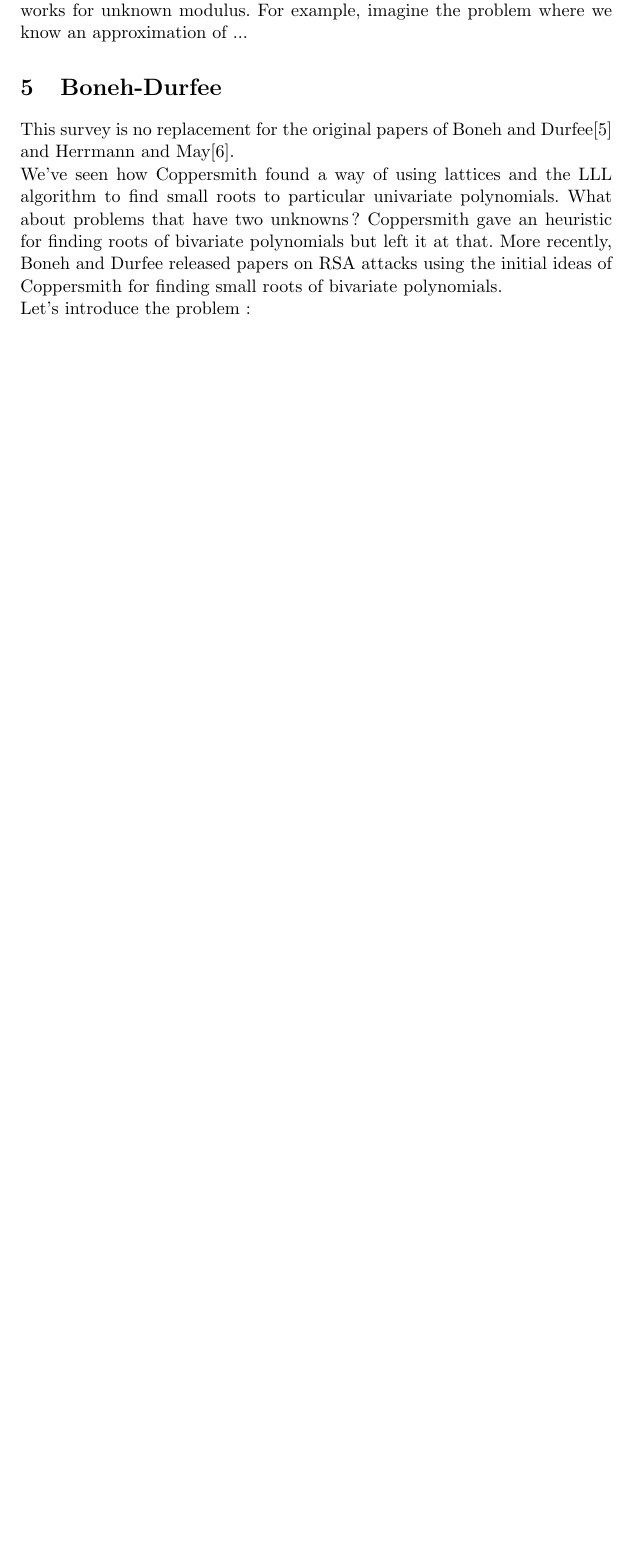
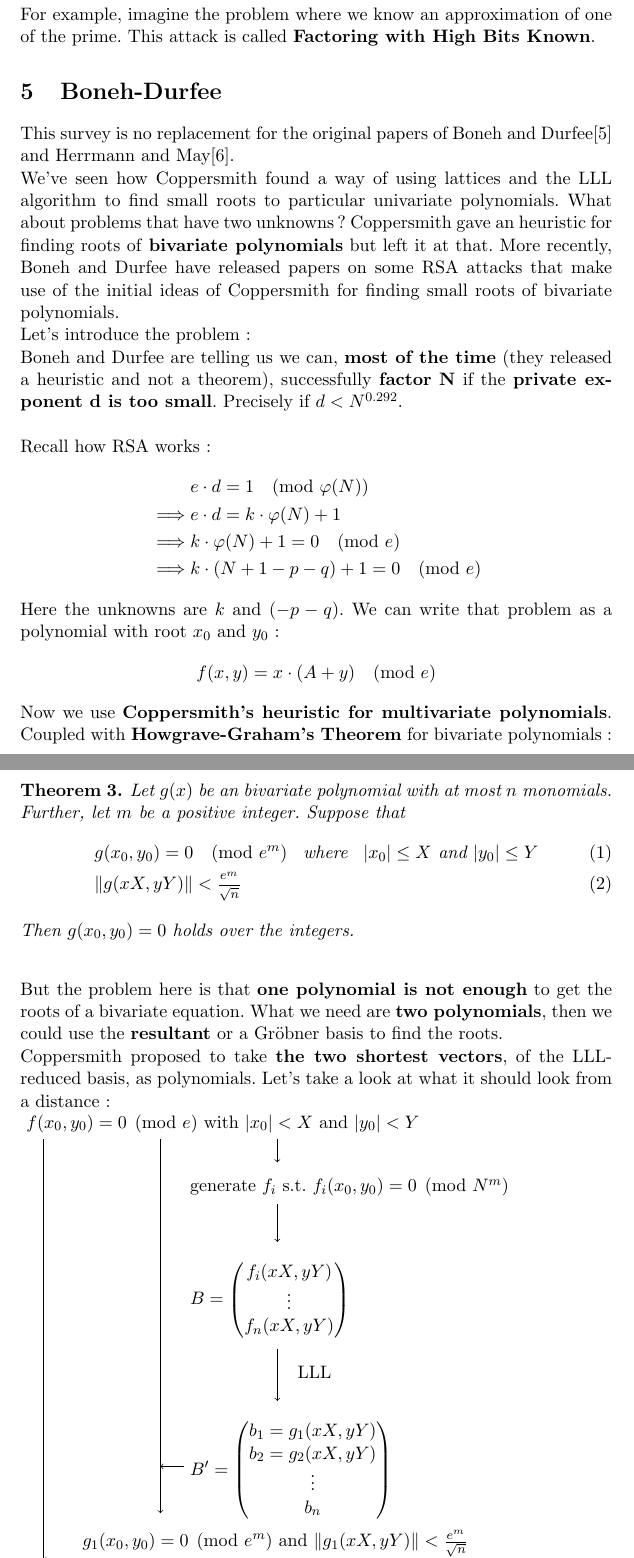
Before and after one commit to mimoo/RSA-and-LLL-attacks, a LaTeX paper (rapport.tex): part of page 9 of 10 before the commit and two parts of pages 10 and 11 of 13 after it, the two joined at a grey line, cut so that both start at the same text, the shorter picture padded with empty space. Compiled offline with pdfLaTeX.

Commit message:
boneh and durfee half done

```diff
--- a/rapport.tex
+++ b/rapport.tex
@@ -361,14 +369,43 @@ To do that we need to \textbf{tweak} $m$ and $t$ until we obtain the correct bou
 
-Coppersmith method is actually more general than what we just saw. It also works for unknown modulus. For example, imagine the problem where we know an approximation of ...
+Coppersmith method is actually more general. It also works for unknown modulus.\\
+For example, imagine the problem where we know an approximation of one of the prime. This attack is called \textbf{Factoring with High Bits Known}.
 
 \section{Boneh-Durfee}\label{bonehdurfee}
 
 This survey is no replacement for the original papers of Boneh and Durfee\cite{bonehdurfee} and Herrmann and May\cite{herrmannmay}.
 
-We've seen how Coppersmith found a way of using lattices and the LLL algorithm to find small roots to particular univariate polynomials. What about problems that have two unknowns? Coppersmith gave an heuristic for finding roots of bivariate polynomials but left it at that. More recently, Boneh and Durfee released papers on RSA attacks using the initial ideas of Coppersmith for finding small roots of bivariate polynomials.
+We've seen how Coppersmith found a way of using lattices and the LLL algorithm to find small roots to particular univariate polynomials. What about problems that have two unknowns? Coppersmith gave an heuristic for finding roots of \textbf{bivariate polynomials} but left it at that. More recently, Boneh and Durfee have released papers on some RSA attacks that make use of the initial ideas of Coppersmith for finding small roots of bivariate polynomials.
 
 Let's introduce the problem:
 
+Boneh and Durfee are telling us we can, \textbf{most of the time} (they released a heuristic and not a theorem), successfully \textbf{factor} $\textbf{N}$ if the \textbf{private exponent $\textbf{d}$ is too small}. Precisely if $d < N^{0.292}$.\\
 
+Recall how RSA works:
+\begin{align*}
+&e \cdot d = 1 \pmod{\varphi(N)}\\
+\implies& e \cdot d = k \cdot \varphi(N) + 1\\
+\implies& k \cdot \varphi(N) + 1 = 0 \pmod{e}\\
+\implies& k \cdot (N + 1 - p - q) + 1 = 0 \pmod{e}
+\end{align*}
+Here the unknowns are $k$ and $(-p-q)$. We can write that problem as a polynomial with root $x_0$ and $y_0$:
+\[ f(x,y) = x \cdot (A + y) \pmod{e} \]
 
+Now we use \textbf{Coppersmith's heuristic for multivariate polynomials}. Coupled with \textbf{Howgrave-Graham's Theorem} for bivariate polynomials:
 
+\begin{theorem}
+Let $g(x)$ be an bivariate polynomial with at most $n$ monomials. Further, let $m$ be a positive integer. Suppose that
+\setcounter{equation}{0}
+\begin{align}
+&g(x_0,y_0) = 0 \pmod{e^m} \hspace{2mm} \text{ where } \hspace{2mm} |x_0| \leq X \text{ and } |y_0| \leq Y\\
+&\|g(xX,yY)\| < \frac{_{e^m}}{^{\sqrt{n}}}
+\end{align}
+Then $g(x_0,y_0)=0$ holds over the integers.\\
+\end{theorem}
+
+But the problem here is that \textbf{one polynomial is not enough} to get the roots of a bivariate equation. What we need are \textbf{two polynomials}, then we could use the \textbf{resultant} or a Gröbner basis to find the roots.
+
+Coppersmith proposed to take \textbf{the two shortest vectors}, of the LLL-reduced basis, as polynomials. Let's take a look at what it should look from a distance:
+
+\begin{tikzpicture}
+% 1
+\node [above right] at (.5,10) {$f(x_0, y_0) = 0 \pmod{e}$ with $|x_0| < X$ and $|y_0| < Y$};
@@ -374,0 +420 @@ Let's introduce the problem:
+\node [right] at (1.7,1.35) {$g_1(x_0,y_0) = 0 \pmod{e^m}$ and $\|g_1(xX,yY)\| < \frac{e^m}{\sqrt{n}}$};
@@ -374,0 +425,18 @@ Let's introduce the problem:
+\node [below right] at (4,9.3) {generate $f_i$ s.t. $f_i(x_0,y_0) = 0 \pmod{N^m}$};
+
+\draw [->] (6,8.6) -- (6,7.8);
+\node [below right] at (4,7.5) {$B = \begin{pmatrix}
+  f_i(xX,yY) \\
+  \vdots  \\
+  f_n(xX,yY)
+ \end{pmatrix}$};
+
+\draw [->] (6,5.5) -- (6,4.4);
+\node [right] at (6.3,5) {LLL};
+
+\node [below right] at (4,4.1) {$B' = \begin{pmatrix}
+  b_1 = g_1(xX, yY) \\
+  b_2 = g_2(xX, yY)\\
+  \vdots  \\
+  b_n
+ \end{pmatrix}$};
```
Also changed, not shown: rapport.pdf, rapport.tex (50 more changed lines).
